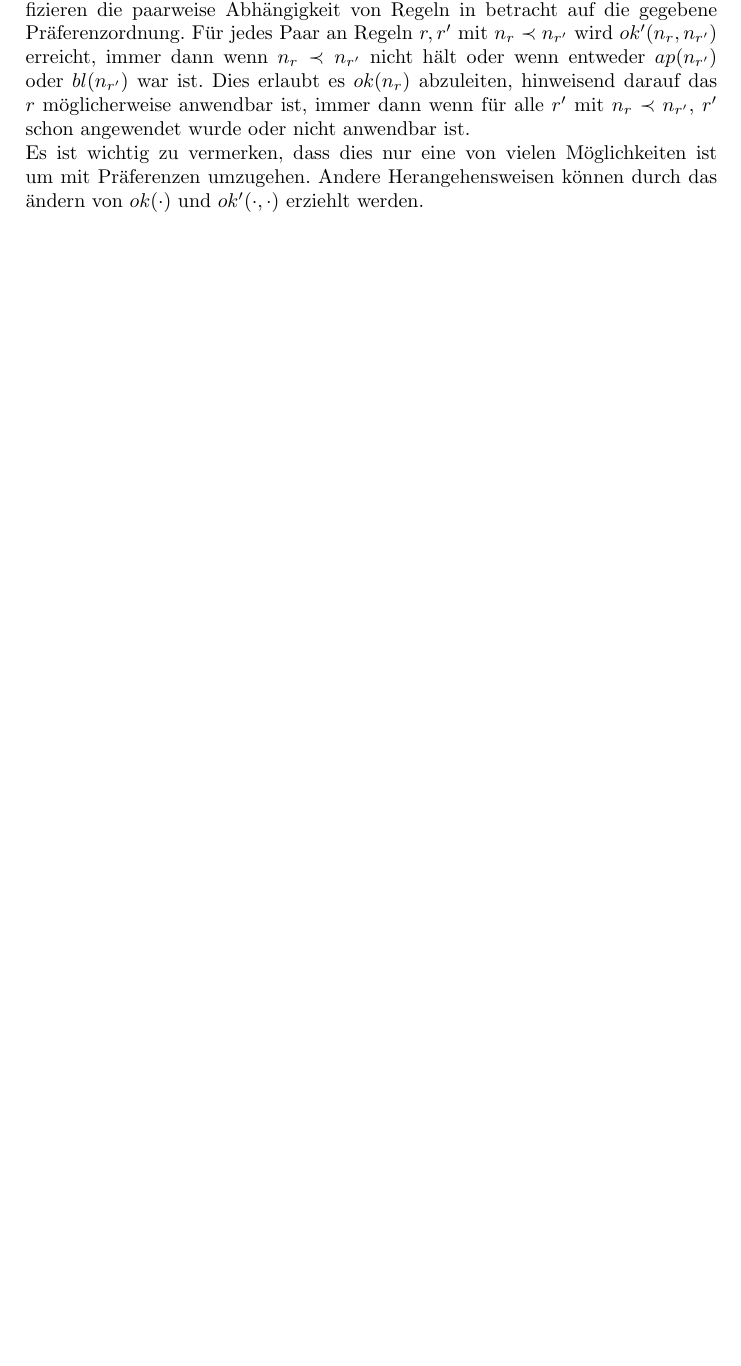
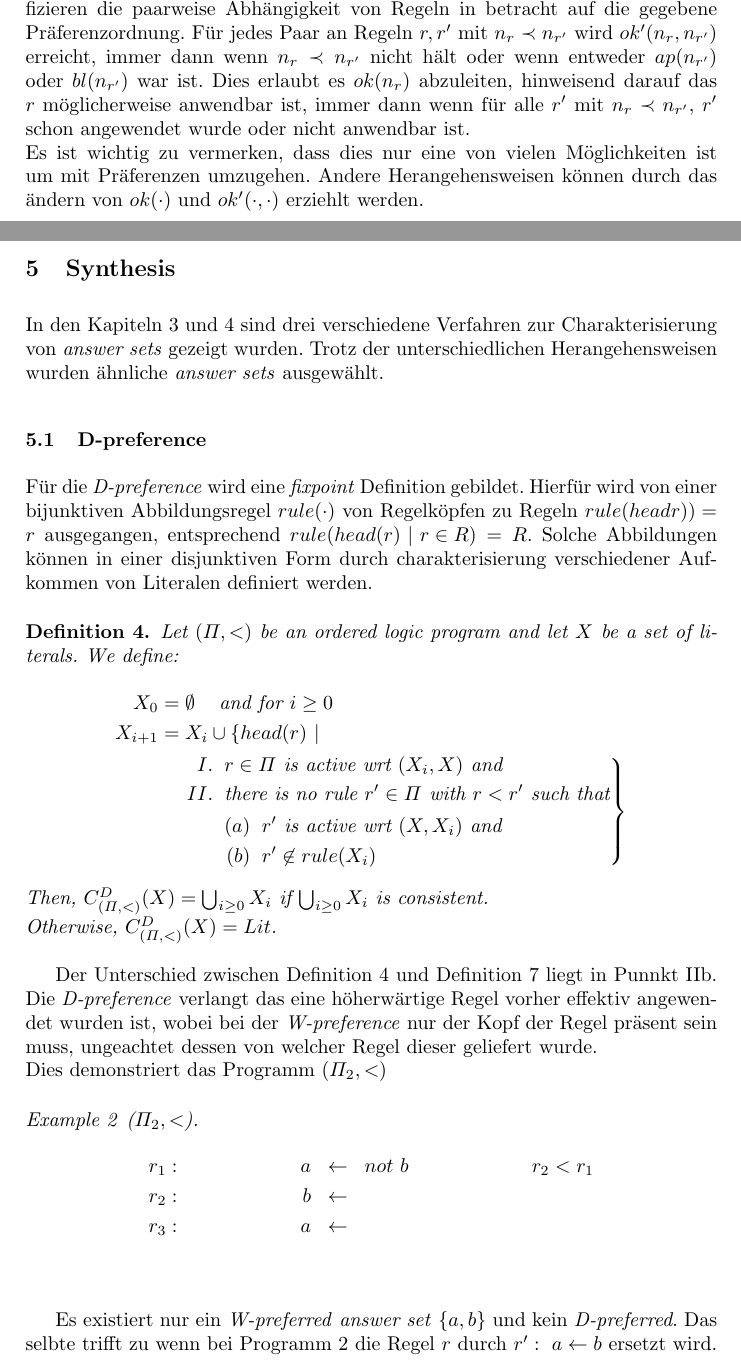
Before and after one commit to KaiQ/WissensRepPresi, a LaTeX thesis (paper/paper.tex, which reads paper/06_synthese.tex): part of page 7 of 9 before the commit and two parts of pages 7 and 8 of 11 after it, the two joined at a grey line, cut so that both start at the same text, the shorter picture padded with empty space. Compiled offline with pdfLaTeX.

Commit message:
updated paper.tex 00 03 04 06

```diff
--- a/paper/06_synthese.tex
+++ b/paper/06_synthese.tex
@@ -1 +1,58 @@
 \section{Synthesis}
+
+In den Kapiteln \ref{sec:fixpoint} und \ref{sec:order} sind drei verschiedene
+Verfahren zur Charakterisierung von \emph{answer sets} gezeigt wurden.
+Trotz der unterschiedlichen Herangehensweisen wurden ähnliche
+\emph{answer sets} ausgewählt.
+
+\subsection{D-preference}
+Für die \emph{D-preference} wird eine \emph{fixpoint} Definition gebildet.
+Hierfür wird von einer bijunktiven Abbildungsregel $rule(\cdot)$ von
+Regelköpfen zu Regeln $rule(headr)) = r$ ausgegangen, entsprechend
+$rule({head(r)~|~r \in R}) = R$. Solche Abbildungen können in einer
+disjunktiven Form durch charakterisierung verschiedener Aufkommen
+von Literalen definiert werden.
+
+\begin{definition}
+  Let $(\Pi, <)$ be an ordered logic program and let $X$ be a set of literals.
+  We define:\\
+  \begin{equation*}
+    \begin{split}
+      X_0 & = \emptyset\hspace*{0.3cm} \text{~and for~} i \geq 0 \\
+      X_{i+1} & = X_i \cup \{ head(r)~| \\
+        & \hspace*{0.4cm}\left. \begin{aligned}
+          I. &\hspace*{0.2cm} r \in \Pi \text{~is active wrt~} (X_i, X) \text{~and} \\
+          II. &\hspace*{0.2cm} \text{there is no rule~} r' \in \Pi \text{~with~} r < r'
+          \text{~such that} \\
+          & \hspace*{0.2cm} \begin{aligned}
+            (a) &\hspace*{0.2cm} r' \text{~is active wrt~} (X, X_i) \text{~and} \\
+            (b) &\hspace*{0.2cm} r' \not\in rule(X_i)
+          \end{aligned}
+        \end{aligned}
+      \right \}
+    \end{split}
+  \end{equation*}
+  Then, $C^D_{(\Pi, <)}(X) = \bigcup_{i\geq 0} X_i$ if $\bigcup_{i\geq 0} X_i$ is
+  consistent. \\Otherwise, $C^D_{(\Pi, <)}(X) = Lit$.
+  \label{def:fix_d}
+\end{definition}
+
+Der Unterschied zwischen Definition \ref{def:fix_d} und Definition \ref{def:1}
+liegt in Punnkt IIb. Die \emph{D-preference} verlangt das eine höherwärtige
+Regel vorher effektiv angewendet wurden ist, wobei bei der \emph{W-preference}
+nur der Kopf der Regel präsent sein muss, ungeachtet dessen von welcher Regel
+dieser geliefert wurde.\\
+Dies demonstriert das Programm $(\Pi_{\ref{example:pi3}}, <)$
+
+\begin{example}[$\Pi_{\ref{example:pi3}}, <$]
+  \begin{align*}
+    r_1: && a \hspace*{0.2cm}&\leftarrow \hspace*{0.2cm} not~b &  r_2 < r_1\\
+    r_2: && b \hspace*{0.2cm}&\leftarrow\\
+    r_3: && a \hspace*{0.2cm}&\leftarrow
+  \end{align*}
+  \label{example:pi3}
+\end{example}
+
+Es existiert nur ein \emph{W-preferred} \emph{answer set} $\{a, b\}$ und kein
+\emph{D-preferred}. Das selbte trifft zu wenn bei Programm \ref{example:pi3}
+die Regel $r$ durch $r':~a\leftarrow b$ ersetzt wird.
--- a/paper/paper.tex
+++ b/paper/paper.tex
@@ -18,6 +18,7 @@
 \usepackage{tikz}
 \usepackage{ctable}
 \usepackage{multirow}
+\usepackage{paralist}
 \usetikzlibrary{arrows,shapes,positioning,shadows,trees,decorations.pathreplacing}
 \definecolor{gray}{gray}{0.45}
 \newcommand{\zeit}[1]{{\color{gray} (#1)}}
```
Also changed, not shown: paper/00_abstract.tex (+17 -0 lines), paper/03_fixpoint.tex (+2 -1 lines), paper/04_compiling.tex (+3 -0 lines), paper/06_synthese.tex (51 more changed lines), paper/paper.tex (3 more changed lines).
